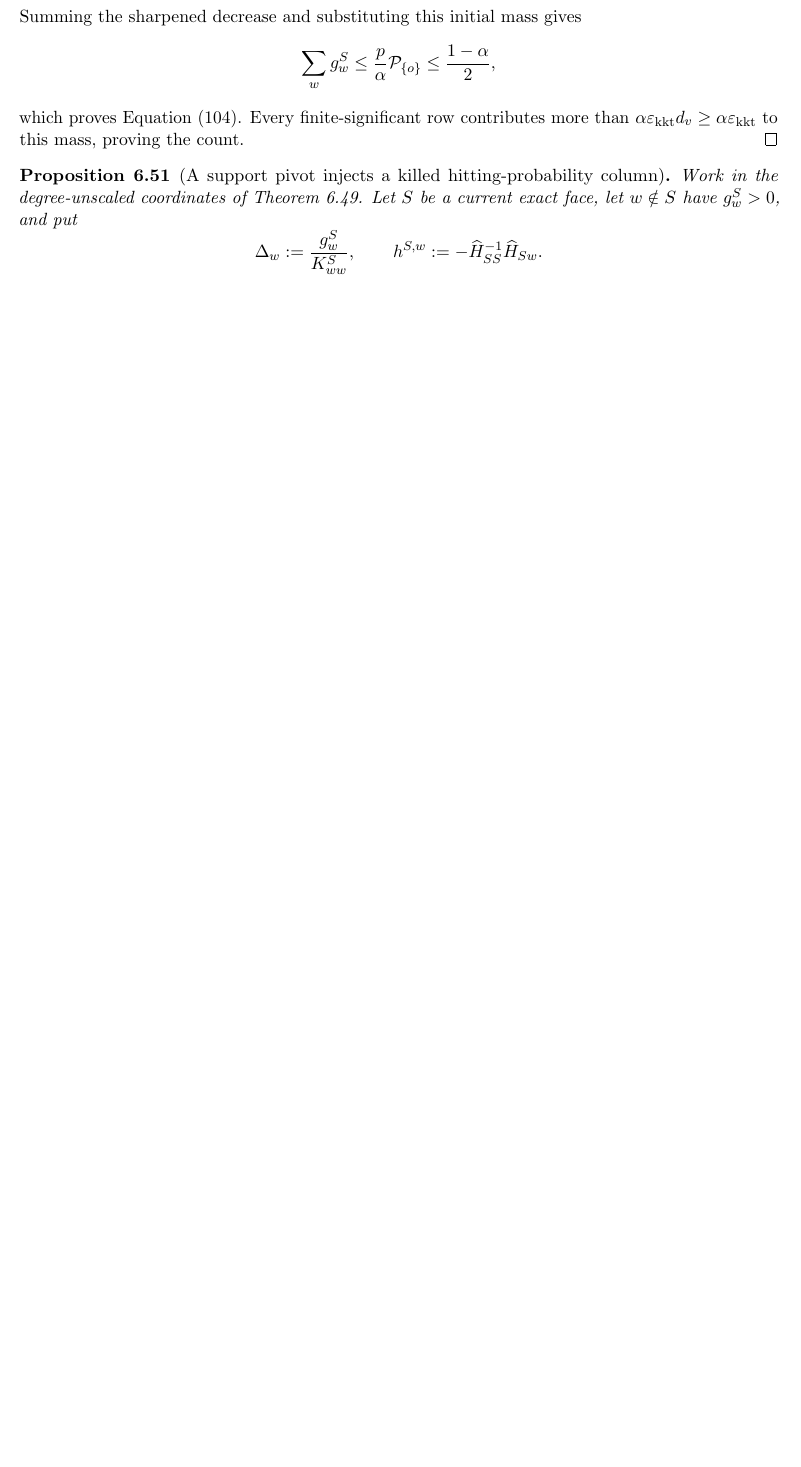
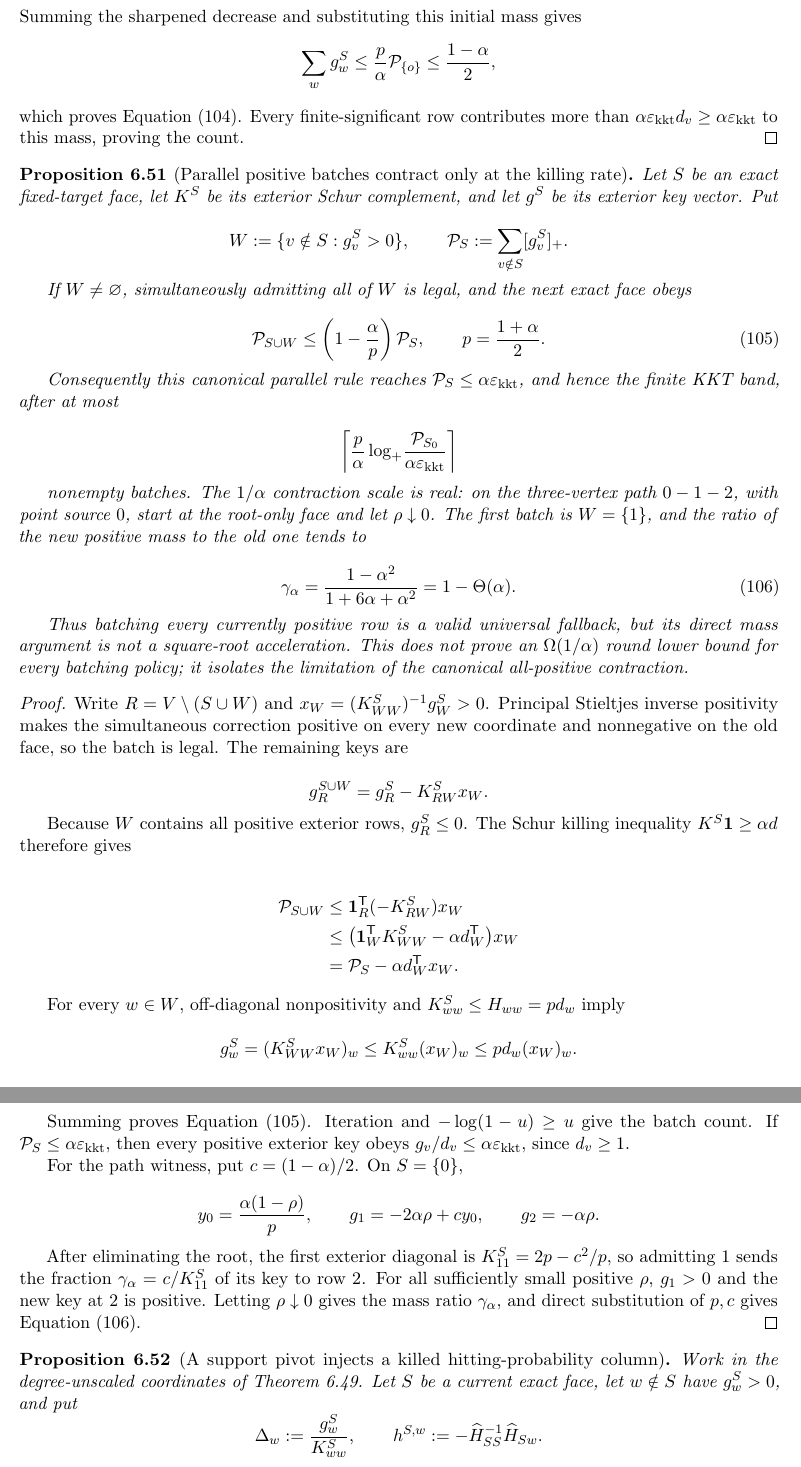
Before and after one commit to baojian/hybrid-local-solver, a LaTeX document (manuscript/notes/aesp_cd_l1_rppr/main.tex, which reads manuscript/notes/aesp_cd_l1_rppr/sections/body/06d_cor_aesp_cd_obstacle_primitives.tex): part of page 53 of 131 before the commit and two parts of pages 53 and 54 of 132 after it, the two joined at a grey line, cut so that both start at the same text, the shorter picture padded with empty space. Compiled offline with pdfLaTeX.

Commit message:
Bound parallel positive batches

```diff
--- a/manuscript/notes/aesp_cd_l1_rppr/sections/body/06d_cor_aesp_cd_obstacle_primitives.tex
+++ b/manuscript/notes/aesp_cd_l1_rppr/sections/body/06d_cor_aesp_cd_obstacle_primitives.tex
@@ -874,6 +874,113 @@ Summing the sharpened decrease and substituting this initial mass gives
 which proves \cref{eq:aesp-cd-point-source-pivot-injection}.
 Every finite-significant row contributes more than
 \(\alpha\epskkt d_v\geq\alpha\epskkt\) to this mass, proving the count.
+\end{proof}
+
+\begin{proposition}[Parallel positive batches contract only at the killing rate]
+\label{prop:aesp-cd-point-source-parallel-batch-contraction}
+Let \(S\) be an exact fixed-target face, let \(K^S\) be its exterior Schur
+complement, and let \(g^S\) be its exterior key vector.  Put
+
+\begin{equation*}
+ W:=\{v\notin S:g^S_v>0\},
+ \qquad
+ \mathcal P_S:=\sum_{v\notin S}[g^S_v]_+.
+\end{equation*}
+
+If \(W\neq\varnothing\), simultaneously admitting all of \(W\) is legal,
+and the next exact face obeys
+
+\begin{equation}
+ \mathcal P_{S\cup W}
+ \leq
+ \left(1-\frac{\alpha}{p}\right)\mathcal P_S,
+ \qquad p=\frac{1+\alpha}{2}.
+ \label{eq:aesp-cd-point-source-parallel-batch-contraction}
+\end{equation}
+
+Consequently this canonical parallel rule reaches
+\(\mathcal P_S\leq\alpha\epskkt\), and hence the finite KKT band, after at
+most
+
+\begin{equation*}
+ \left\lceil
+  \frac{p}{\alpha}
+  \log_+\!\frac{\mathcal P_{S_0}}{\alpha\epskkt}
+ \right\rceil
+\end{equation*}
+
+nonempty batches.  The \(1/\alpha\) contraction scale is real: on the
+three-vertex path \(0-1-2\), with point source \(0\), start at the root-only
+face and let \(\rho\downarrow0\).  The first batch is \(W=\{1\}\), and the
+ratio of the new positive mass to the old one tends to
+
+\begin{equation}
+ \gamma_\alpha
+ =\frac{1-\alpha^2}{1+6\alpha+\alpha^2}
+ =1-\Theta(\alpha).
+ \label{eq:aesp-cd-point-source-parallel-batch-sharp}
+\end{equation}
+
+Thus batching every currently positive row is a valid universal fallback,
+but its direct mass argument is not a square-root acceleration.  This does
+not prove an \(\Omega(1/\alpha)\) round lower bound for every batching policy;
+it isolates the limitation of the canonical all-positive contraction.
+\end{proposition}
+
+\begin{proof}
+Write \(R=V\setminus(S\cup W)\) and
+\(x_W=(K^S_{WW})^{-1}g^S_W>0\).  Principal Stieltjes inverse positivity
+makes the simultaneous correction positive on every new coordinate and
+nonnegative on the old face, so the batch is legal.  The remaining keys are
+
+\begin{equation*}
+ g^{S\cup W}_R
+ =g^S_R-K^S_{RW}x_W.
+\end{equation*}
+
+Because \(W\) contains all positive exterior rows, \(g^S_R\leq0\).  The
+Schur killing inequality \(K^S\one\geq\alpha d\) therefore gives
+
+\begin{align*}
+ \mathcal P_{S\cup W}
+ &\leq \one_R^{\mathsf T}(-K^S_{RW})x_W\\
+ &\leq
+ \bigl(\one_W^{\mathsf T}K^S_{WW}-\alpha d_W^{\mathsf T}\bigr)x_W\\
+ &=\mathcal P_S-\alpha d_W^{\mathsf T}x_W.
+\end{align*}
+
+For every \(w\in W\), off-diagonal nonpositivity and
+\(K^S_{ww}\leq H_{ww}=pd_w\) imply
+
+\begin{equation*}
+ g^S_w=(K^S_{WW}x_W)_w
+ \leq K^S_{ww}(x_W)_w
+ \leq pd_w(x_W)_w.
+\end{equation*}
+
+Summing proves
+\cref{eq:aesp-cd-point-source-parallel-batch-contraction}.  Iteration and
+\(-\log(1-u)\geq u\) give the batch count.  If
+\(\mathcal P_S\leq\alpha\epskkt\), then every positive exterior key obeys
+\(g_v/d_v\leq\alpha\epskkt\), since \(d_v\geq1\).
+
+For the path witness, put \(c=(1-\alpha)/2\).  On \(S=\{0\}\),
+
+\begin{equation*}
+ y_0=\frac{\alpha(1-\rho)}p,
+ \qquad
+ g_1=-2\alpha\rho+cy_0,
+ \qquad
+ g_2=-\alpha\rho.
+\end{equation*}
+
+After eliminating the root, the first exterior diagonal is
+\(K^S_{11}=2p-c^2/p\), so admitting \(1\) sends the fraction
+\(\gamma_\alpha=c/K^S_{11}\) of its key to row \(2\).  For all sufficiently
+small positive \(\rho\), \(g_1>0\) and the new key at \(2\) is positive.
+Letting \(\rho\downarrow0\) gives the mass ratio \(\gamma_\alpha\), and
+direct substitution of \(p,c\) gives
+\cref{eq:aesp-cd-point-source-parallel-batch-sharp}.
 \end{proof}
 
 \begin{proposition}[A support pivot injects a killed hitting-probability column]
```
Also changed, not shown: docs/research_notes.md (+6 -0 lines), manuscript/notes/aesp_cd_l1_rppr/STATUS.md (+8 -0 lines), manuscript/notes/aesp_cd_l1_rppr/sections/body/06b_prop_aesp_cd_dynamic_reporters.tex (+1 -1 lines), 1 other file.
